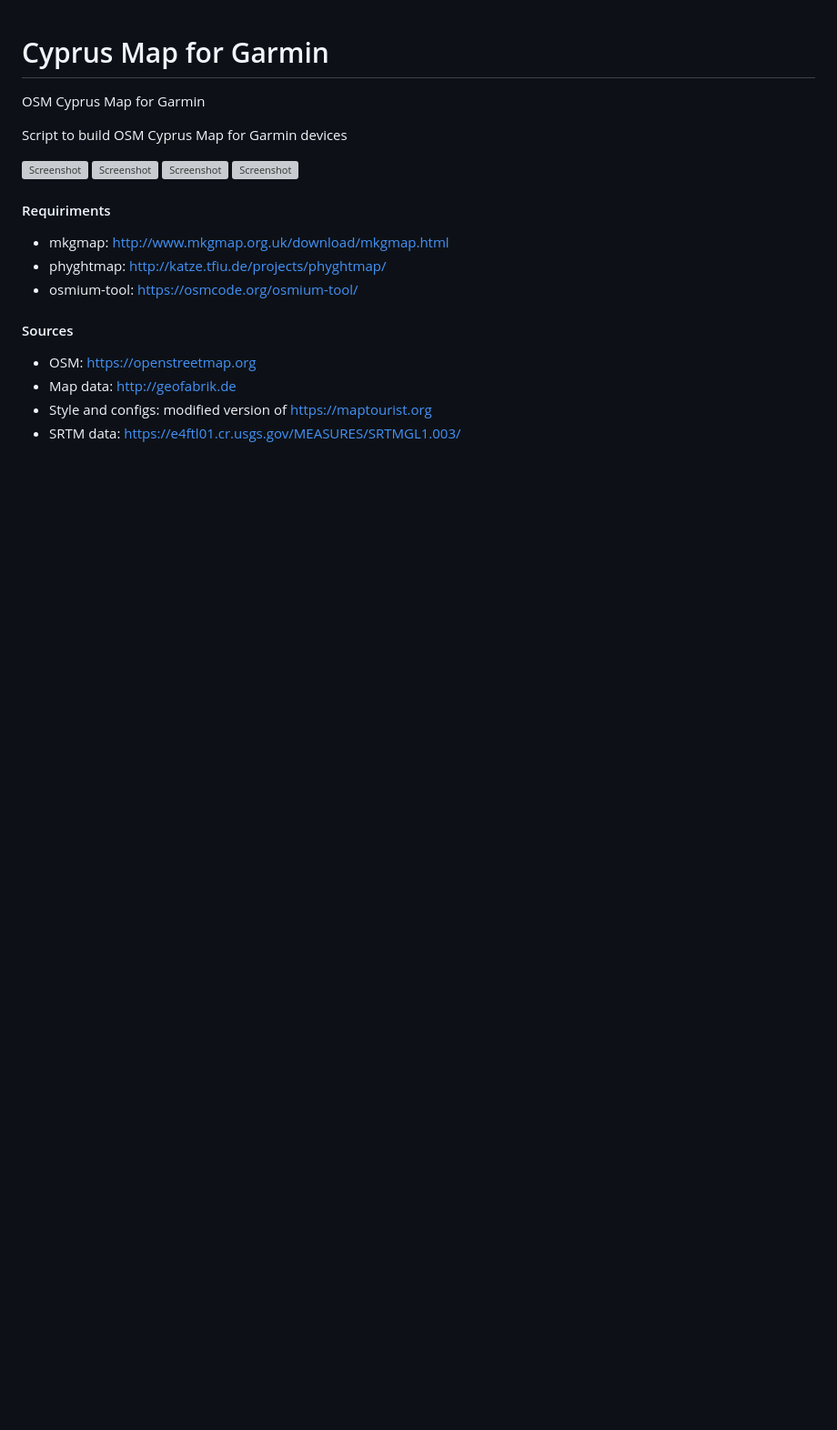
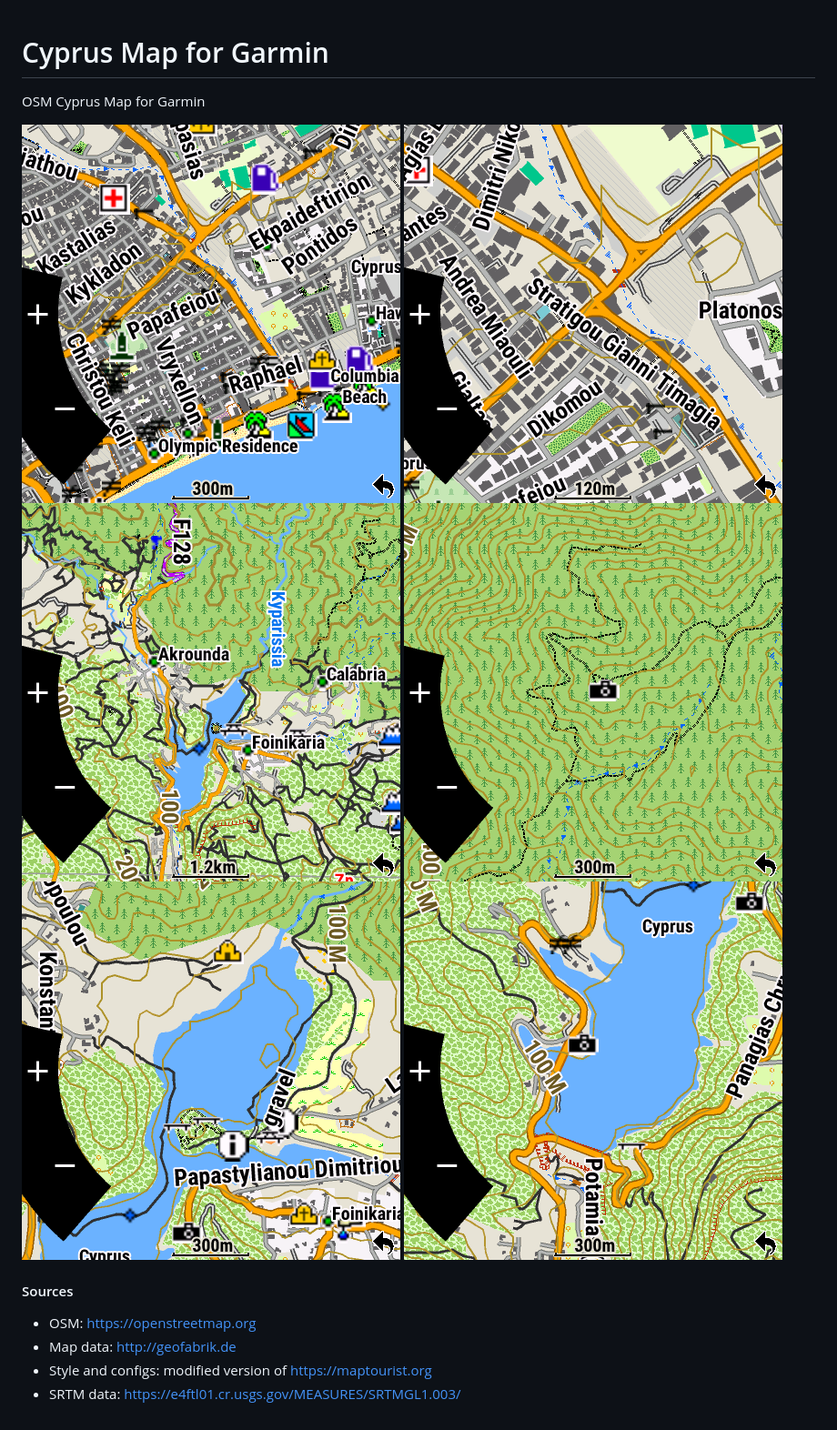
Before and after one commit to vanyasvl/cyprus-map-sid, a Markdown page: README.md, the part around the change. Shown: that part at 91% size. Drawn GitHub-style; pictures changed too: screenshots/D27I3302.png (added), screenshots/D27I3319.png (added), screenshots/D27I3342.png (added); blank space fills up the shorter version; grey boxes are pictures that could not be loaded.

Commit message:
add new  screenshots

```diff
--- a/README.md
+++ b/README.md
@@ -1,17 +1,13 @@
 # Cyprus Map for Garmin
 OSM Cyprus Map for Garmin
 
-Script to build OSM Cyprus Map for Garmin devices
 
-![Screenshot](https://i.ibb.co/7NJfcLp/144.png)
-![Screenshot](https://i.ibb.co/980msRQ/154.png)
-![Screenshot](https://i.ibb.co/hg3VsxW/171.png)
-![Screenshot](https://i.ibb.co/nCFM9sG/186.png)
-
-#### Requiriments
-* mkgmap: http://www.mkgmap.org.uk/download/mkgmap.html
-* phyghtmap: http://katze.tfiu.de/projects/phyghtmap/
-* osmium-tool: https://osmcode.org/osmium-tool/
+![Screenshot](/screenshots/D27I3302.png?raw=true)
+![Screenshot](/screenshots/D27I3319.png?raw=true)
+![Screenshot](/screenshots/D27I3342.png?raw=true)
+![Screenshot](/screenshots/D27I3405.png?raw=true)
+![Screenshot](/screenshots/D27I3419.png?raw=true)
+![Screenshot](/screenshots/D27I3430.png?raw=true)
 
 #### Sources
 * OSM: https://openstreetmap.org
```
Also changed, not shown: 1 other file.
